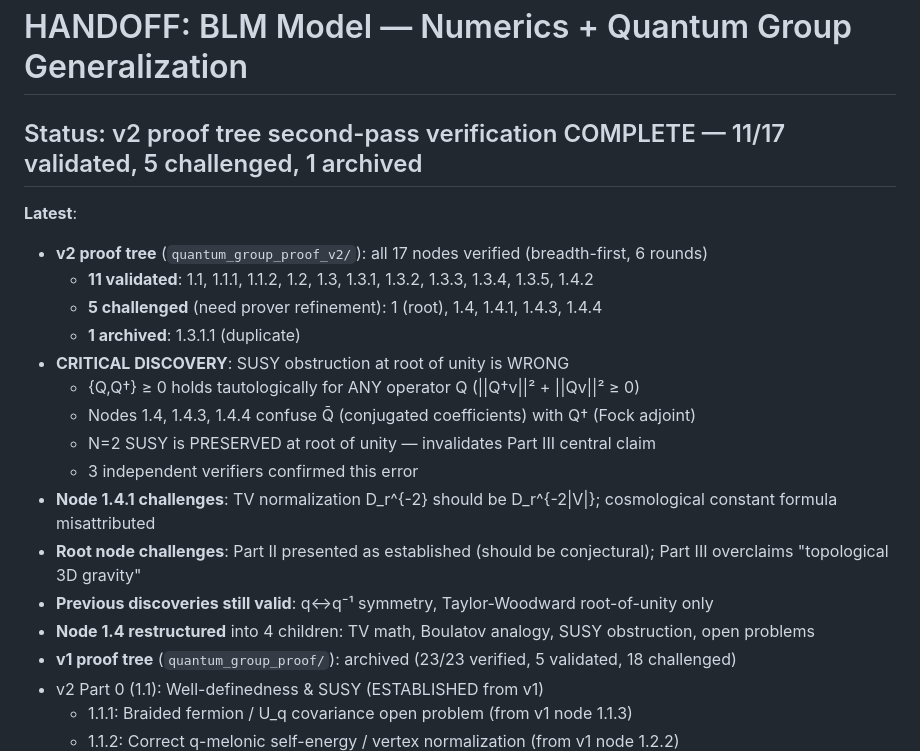
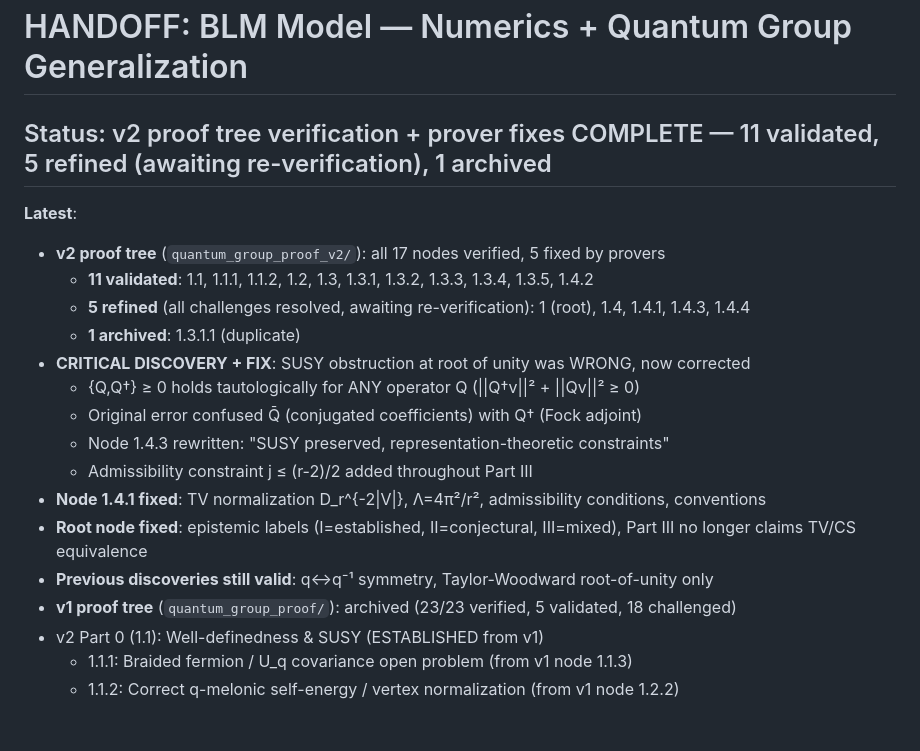
Before and after one commit to tobiasosborne/af-tests, a Markdown page: examples4/HANDOFF.md, the part around the change. Drawn GitHub-style; blank space fills up the shorter version.

Commit message:
Update HANDOFF.md: all prover fixes complete, 5 nodes awaiting re-verification
Co-Authored-By: Claude Opus 4.6 <noreply@anthropic.com>

```diff
--- a/examples4/HANDOFF.md
+++ b/examples4/HANDOFF.md
@@ -1,21 +1,20 @@
 # HANDOFF: BLM Model — Numerics + Quantum Group Generalization
 
-## Status: v2 proof tree second-pass verification COMPLETE — 11/17 validated, 5 challenged, 1 archived
+## Status: v2 proof tree verification + prover fixes COMPLETE — 11 validated, 5 refined (awaiting re-verification), 1 archived
 
 **Latest**:
-- **v2 proof tree** (`quantum_group_proof_v2/`): all 17 nodes verified (breadth-first, 6 rounds)
+- **v2 proof tree** (`quantum_group_proof_v2/`): all 17 nodes verified, 5 fixed by provers
   - **11 validated**: 1.1, 1.1.1, 1.1.2, 1.2, 1.3, 1.3.1, 1.3.2, 1.3.3, 1.3.4, 1.3.5, 1.4.2
-  - **5 challenged** (need prover refinement): 1 (root), 1.4, 1.4.1, 1.4.3, 1.4.4
+  - **5 refined** (all challenges resolved, awaiting re-verification): 1 (root), 1.4, 1.4.1, 1.4.3, 1.4.4
   - **1 archived**: 1.3.1.1 (duplicate)
-- **CRITICAL DISCOVERY**: SUSY obstruction at root of unity is WRONG
+- **CRITICAL DISCOVERY + FIX**: SUSY obstruction at root of unity was WRONG, now corrected
   - {Q,Q†} ≥ 0 holds tautologically for ANY operator Q (||Q†v||² + ||Qv||² ≥ 0)
-  - Nodes 1.4, 1.4.3, 1.4.4 confuse Q̄ (conjugated coefficients) with Q† (Fock adjoint)
-  - N=2 SUSY is PRESERVED at root of unity — invalidates Part III central claim
-  - 3 independent verifiers confirmed this error
-- **Node 1.4.1 challenges**: TV normalization D_r^{-2} should be D_r^{-2|V|}; cosmological constant formula misattributed
-- **Root node challenges**: Part II presented as established (should be conjectural); Part III overclaims "topological 3D gravity"
+  - Original error confused Q̄ (conjugated coefficients) with Q† (Fock adjoint)
+  - Node 1.4.3 rewritten: "SUSY preserved, representation-theoretic constraints"
+  - Admissibility constraint j ≤ (r-2)/2 added throughout Part III
+- **Node 1.4.1 fixed**: TV normalization D_r^{-2|V|}, Λ=4π²/r², admissibility conditions, conventions
+- **Root node fixed**: epistemic labels (I=established, II=conjectural, III=mixed), Part III no longer claims TV/CS equivalence
 - **Previous discoveries still valid**: q↔q⁻¹ symmetry, Taylor-Woodward root-of-unity only
-- **Node 1.4 restructured** into 4 children: TV math, Boulatov analogy, SUSY obstruction, open problems
 - **v1 proof tree** (`quantum_group_proof/`): archived (23/23 verified, 5 validated, 18 challenged)
 - v2 Part 0 (1.1): Well-definedness & SUSY (ESTABLISHED from v1)
     - 1.1.1: Braided fermion / U_q covariance open problem (from v1 node 1.1.3)
```
